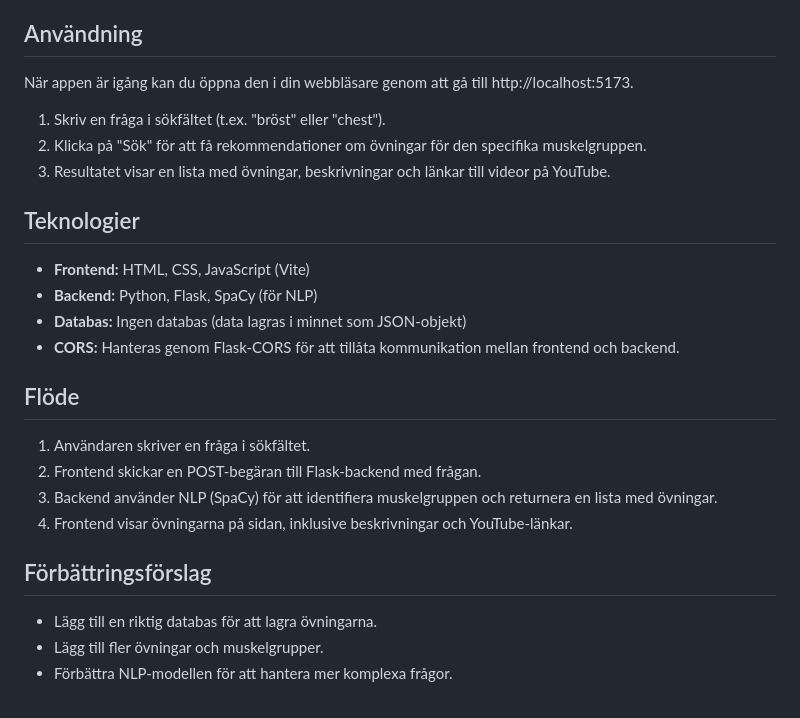
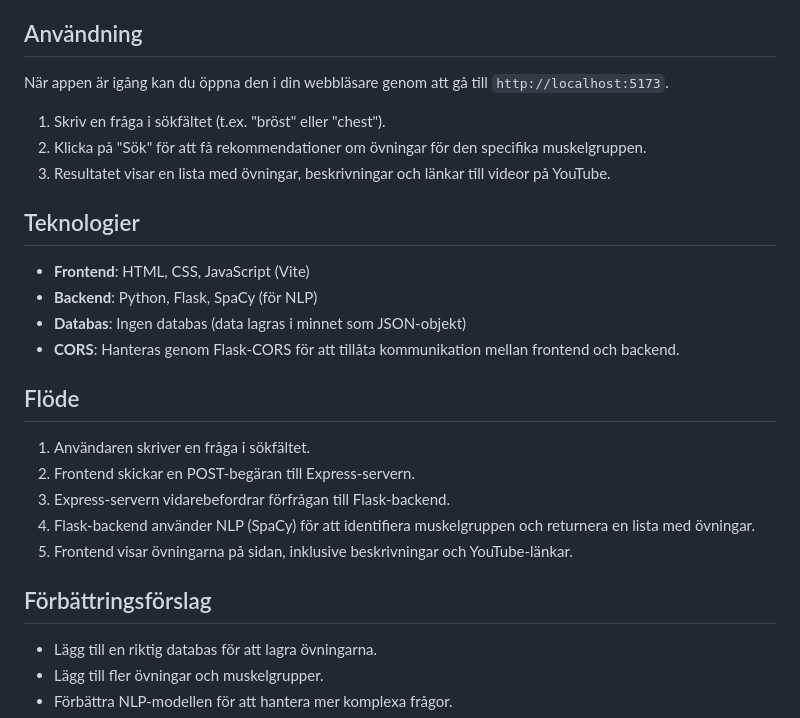
Before and after one commit to rabimorad/fitness-app-labb2, a Markdown page: README.md, the part around one of its changes. Rendered like a GitHub page.

```diff
--- a/README.md
+++ b/README.md
@@ -83,28 +58,25 @@ För att köra appen lokalt behöver du ha Python och Node.js installerade på d
 
 ## Användning
-
-När appen är igång kan du öppna den i din webbläsare genom att gå till http://localhost:5173.
+När appen är igång kan du öppna den i din webbläsare genom att gå till `http://localhost:5173`.
 
 1. Skriv en fråga i sökfältet (t.ex. "bröst" eller "chest").
 2. Klicka på "Sök" för att få rekommendationer om övningar för den specifika muskelgruppen.
 3. Resultatet visar en lista med övningar, beskrivningar och länkar till videor på YouTube.
 
 ## Teknologier
-
-- **Frontend:** HTML, CSS, JavaScript (Vite)
-- **Backend:** Python, Flask, SpaCy (för NLP)
-- **Databas:** Ingen databas (data lagras i minnet som JSON-objekt)
-- **CORS:** Hanteras genom Flask-CORS för att tillåta kommunikation mellan frontend och backend.
+- **Frontend**: HTML, CSS, JavaScript (Vite)
+- **Backend**: Python, Flask, SpaCy (för NLP)
+- **Databas**: Ingen databas (data lagras i minnet som JSON-objekt)
+- **CORS**: Hanteras genom Flask-CORS för att tillåta kommunikation mellan frontend och backend.
 
 ## Flöde
-
 1. Användaren skriver en fråga i sökfältet.
-2. Frontend skickar en POST-begäran till Flask-backend med frågan.
-3. Backend använder NLP (SpaCy) för att identifiera muskelgruppen och returnera en lista med övningar.
-4. Frontend visar övningarna på sidan, inklusive beskrivningar och YouTube-länkar.
+2. Frontend skickar en POST-begäran till Express-servern.
+3. Express-servern vidarebefordrar förfrågan till Flask-backend.
+4. Flask-backend använder NLP (SpaCy) för att identifiera muskelgruppen och returnera en lista med övningar.
+5. Frontend visar övningarna på sidan, inklusive beskrivningar och YouTube-länkar.
 
 ## Förbättringsförslag
-
 - Lägg till en riktig databas för att lagra övningarna.
 - Lägg till fler övningar och muskelgrupper.
 - Förbättra NLP-modellen för att hantera mer komplexa frågor.
```
Also changed, not shown: other parts of README.md (+36 -61 lines).
